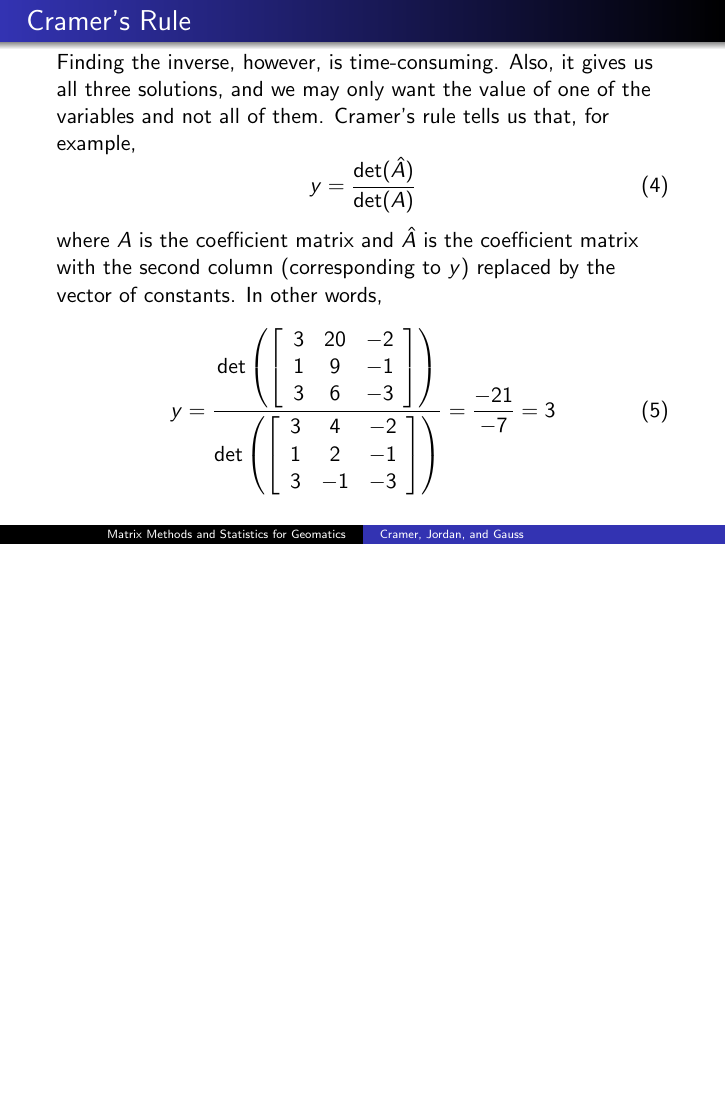
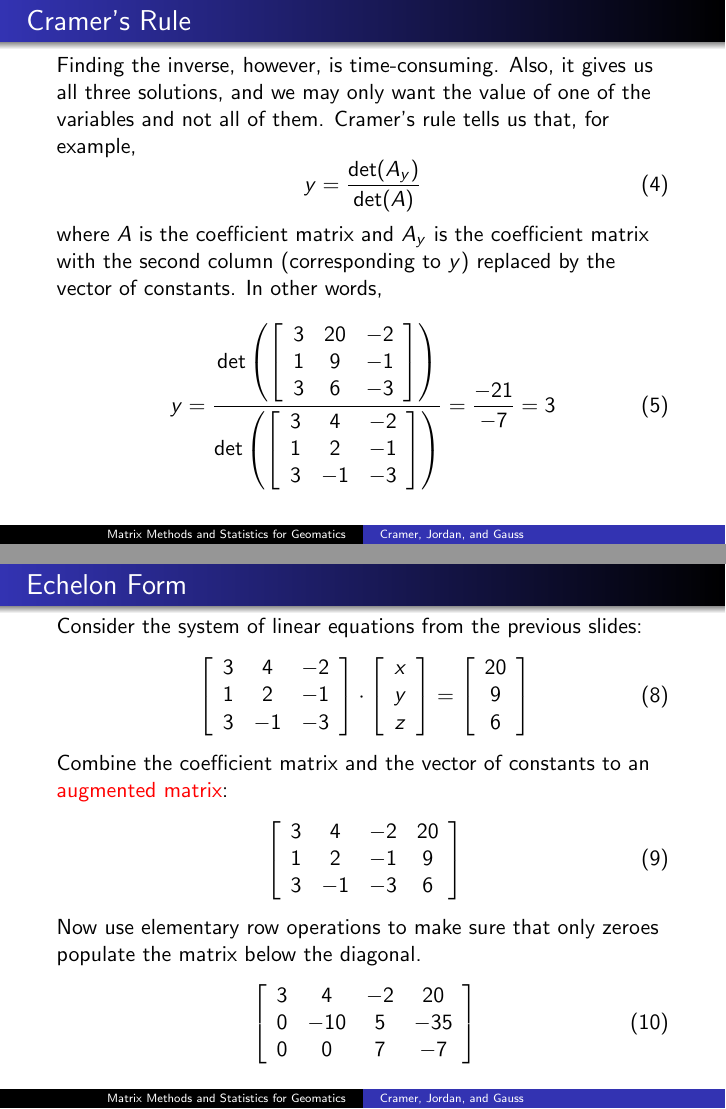
Before and after one commit to befu29aj/cocalc-4821, LaTeX slides (la-03-cjg.tex): page 4 of 6 before the commit and pages 4 and 6 of 7 after it, the two joined at a grey line, the shorter picture padded with empty space. Compiled offline with pdfLaTeX.

Commit message:
la-03-cjg.tex

```diff
--- a/la-03-cjg.tex
+++ b/la-03-cjg.tex
@@ -96,9 +96,9 @@
   example,
   \begin{equation}
     \label{eq:aquohkol}
-    y=\frac{\det(\hat{A})}{\det(A)}
+    y=\frac{\det(A_{y})}{\det(A)}
   \end{equation}
-  where $A$ is the coefficient matrix and $\hat{A}$ is the coefficient
+  where $A$ is the coefficient matrix and $A_{y}$ is the coefficient
   matrix with the second column (corresponding to $y$) replaced by the
   vector of constants. In other words,
 \begin{equation}
@@ -154,6 +154,52 @@
 \end{frame}
 
 \begin{frame}
+  \frametitle{Echelon Form}
+  Consider the system of linear equations from the previous slides:
+  \begin{equation}
+    \label{eq:angeezuh}
+    \left[
+      \begin{array}{ccc}
+        3 & 4 & -2 \\
+        1 & 2 & -1 \\
+        3 & -1 & -3
+      \end{array}\right]\cdot\left[
+      \begin{array}{c}
+        x \\
+        y \\
+        z
+      \end{array}\right]=\left[
+      \begin{array}{c}
+        20 \\
+        9 \\
+        6
+      \end{array}\right]
+  \end{equation}
+  Combine the coefficient matrix and the vector of constants to an
+  \alert{augmented matrix}:
+  \begin{equation}
+    \label{eq:iezaayoo}
+    \left[
+      \begin{array}{cccc}
+        3 & 4 & -2 & 20 \\
+        1 & 2 & -1 & 9 \\
+        3 & -1 & -3 & 6
+      \end{array}\right]
+  \end{equation}
+Now use elementary row operations to make sure that only zeroes
+populate the matrix below the diagonal.
+\begin{equation}
+  \label{eq:eitaewoo}
+    \left[
+      \begin{array}{cccc}
+        3 & 4 & -2 & 20 \\
+        0 & -10 & 5 & -35 \\
+        0 & 0 & 7 & -7
+      \end{array}\right]
+\end{equation}
+\end{frame}
+
+\begin{frame}
   \frametitle{End of Lesson}
 Next Lesson: Vectors
 \end{frame}
```
